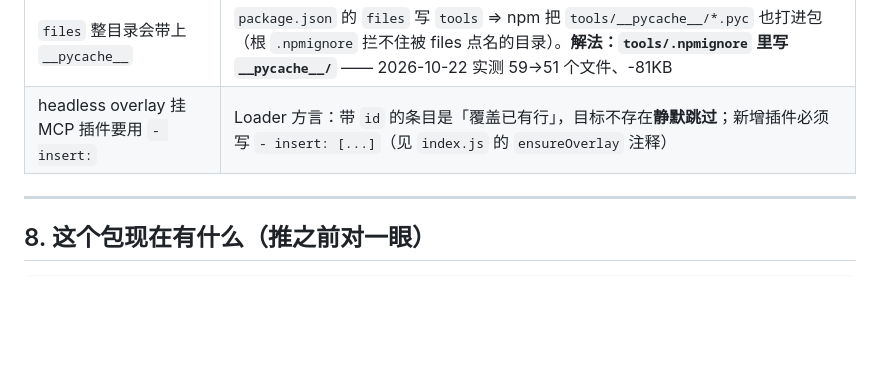
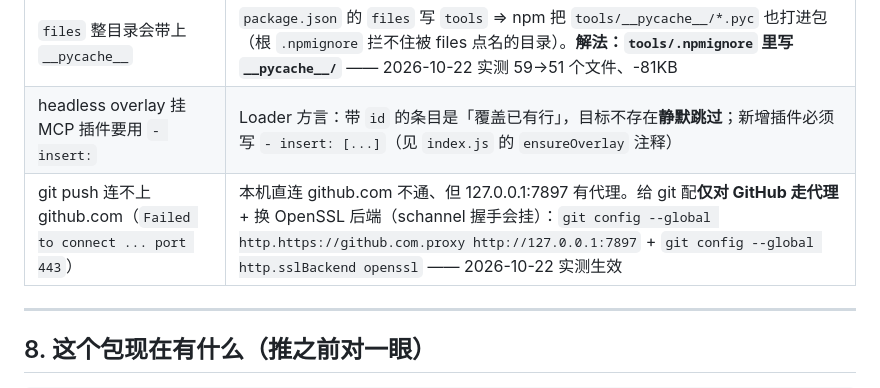
Before and after one commit to Apostas1/dsh-douyin-scroll, a Markdown page: PUBLISH.md, the part around the change. GitHub-like rendering; blank space fills up the shorter version.

Commit message:
docs(publish): 补 git push 走本地代理 + openssl 后端的坑

```diff
--- a/PUBLISH.md
+++ b/PUBLISH.md
@@ -145,6 +145,7 @@ dsh plugin --profile web add link:<本目录绝对路径>
 | 公开仓库被人考古 | 日报里可能写着你的账号和你看过什么。建议**先私有**，真要开源就把 `out/` 整个排除并且别把它当示例贴进 README |
 | `files` 整目录会带上 `__pycache__` | `package.json` 的 `files` 写 `tools` ⇒ npm 把 `tools/__pycache__/*.pyc` 也打进包（根 `.npmignore` 拦不住被 files 点名的目录）。**解法：`tools/.npmignore` 里写 `__pycache__/`** —— 2026-10-22 实测 59→51 个文件、-81KB |
 | headless overlay 挂 MCP 插件要用 `- insert:` | Loader 方言：带 `id` 的条目是「覆盖已有行」，目标不存在**静默跳过**；新增插件必须写 `- insert: [...]`（见 `index.js` 的 `ensureOverlay` 注释） |
+| git push 连不上 github.com（`Failed to connect ... port 443`） | 本机直连 github.com 不通、但 127.0.0.1:7897 有代理。给 git 配**仅对 GitHub 走代理** + 换 OpenSSL 后端（schannel 握手会挂）：`git config --global http.https://github.com.proxy http://127.0.0.1:7897` + `git config --global http.sslBackend openssl` —— 2026-10-22 实测生效 |
 
 ---
 
```
